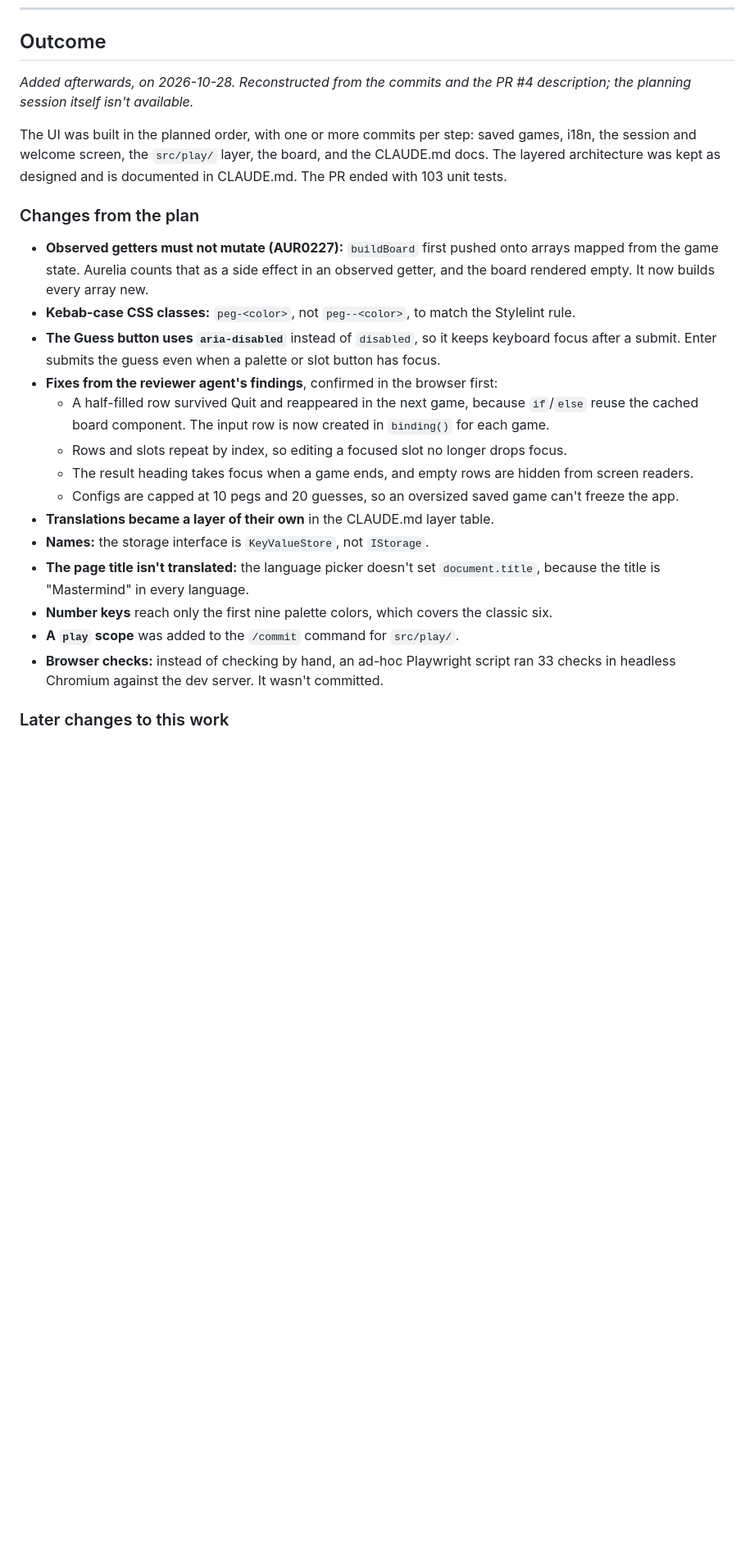
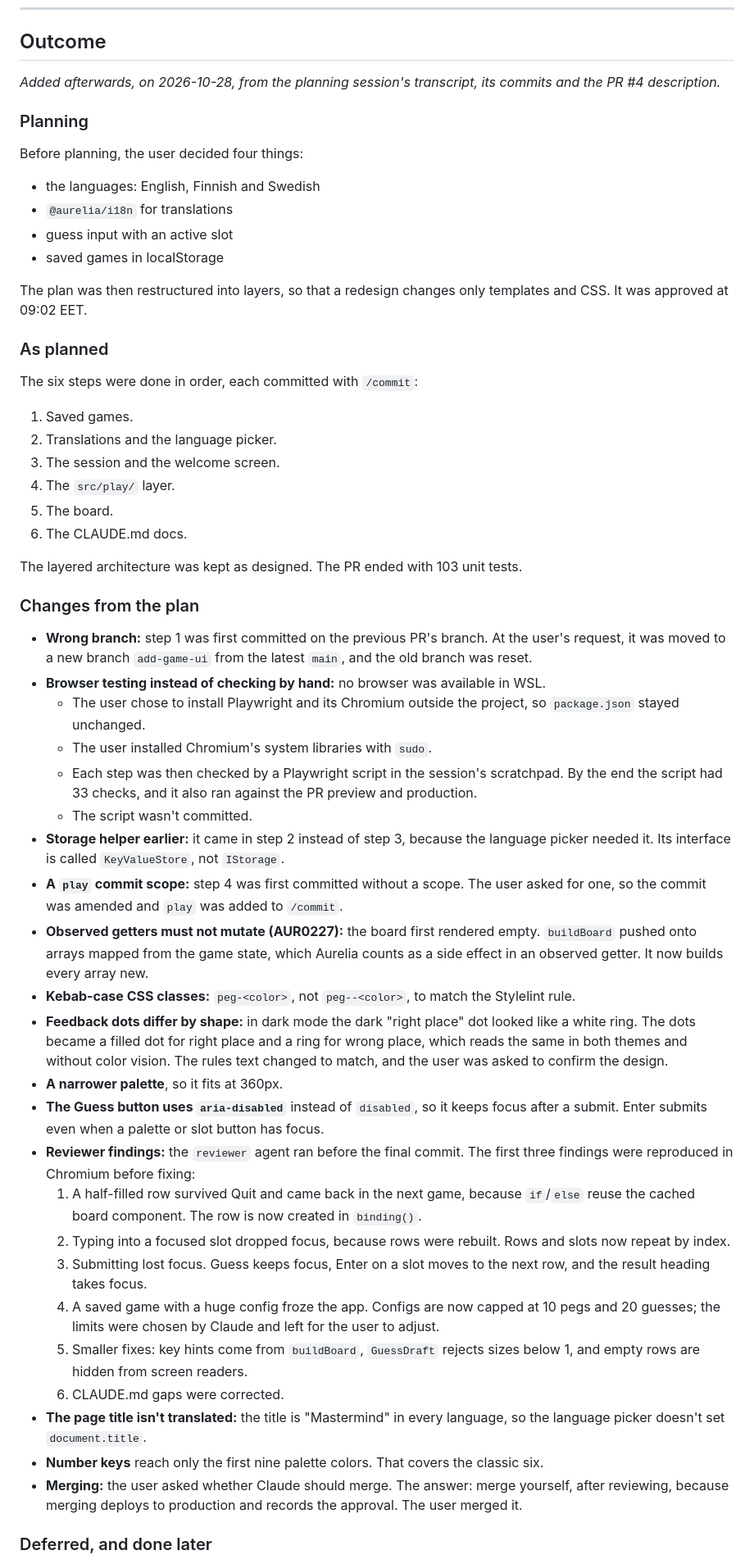
Before and after one commit to jussimattila-monad/mastermind, a Markdown page: docs/plans/2026-10-28-game-ui.md, the part around one of its changes. Shown at 82% size. Rendered like a GitHub page; blank space fills up the shorter version.

```diff
--- a/docs/plans/2026-10-28-game-ui.md
+++ b/docs/plans/2026-10-28-game-ui.md
@@ -195,36 +195,76 @@ described in the Architecture section.
 
 ## Outcome
 
-*Added afterwards, on 2026-10-28. Reconstructed from the commits and the PR #4 description; the
-planning session itself isn't available.*
+*Added afterwards, on 2026-10-28, from the planning session's transcript, its commits and the PR #4
+description.*
 
-The UI was built in the planned order, with one or more commits per step: saved games, i18n, the
-session and welcome screen, the `src/play/` layer, the board, and the CLAUDE.md docs. The layered
-architecture was kept as designed and is documented in CLAUDE.md. The PR ended with 103 unit tests.
+### Planning
+
+Before planning, the user decided four things:
+- the languages: English, Finnish and Swedish
+- `@aurelia/i18n` for translations
+- guess input with an active slot
+- saved games in localStorage
+
+The plan was then restructured into layers, so that a redesign changes only templates and CSS. It
+was approved at 09:02 EET.
+
+### As planned
+
+The six steps were done in order, each committed with `/commit`:
+1. Saved games.
+2. Translations and the language picker.
+3. The session and the welcome screen.
+4. The `src/play/` layer.
+5. The board.
+6. The CLAUDE.md docs.
+
+The layered architecture was kept as designed. The PR ended with 103 unit tests.
 
 ### Changes from the plan
 
-- **Observed getters must not mutate (AUR0227):** `buildBoard` first pushed onto arrays mapped from
-  the game state. Aurelia counts that as a side effect in an observed getter, and the board
-  rendered empty. It now builds every array new.
+- **Wrong branch:** step 1 was first committed on the previous PR's branch. At the user's request,
+  it was moved to a new branch `add-game-ui` from the latest `main`, and the old branch was reset.
+- **Browser testing instead of checking by hand:** no browser was available in WSL.
+  - The user chose to install Playwright and its Chromium outside the project, so `package.json`
+    stayed unchanged.
+  - The user installed Chromium's system libraries with `sudo`.
+  - Each step was then checked by a Playwright script in the session's scratchpad. By the end the
+    script had 33 checks, and it also ran against the PR preview and production.
+  - The script wasn't committed.
+- **Storage helper earlier:** it came in step 2 instead of step 3, because the language picker
+  needed it. Its interface is called `KeyValueStore`, not `IStorage`.
+- **A `play` commit scope:** step 4 was first committed without a scope. The user asked for one,
+  so the commit was amended and `play` was added to `/commit`.
+- **Observed getters must not mutate (AUR0227):** the board first rendered empty. `buildBoard`
+  pushed onto arrays mapped from the game state, which Aurelia counts as a side effect in an
+  observed getter. It now builds every array new.
 - **Kebab-case CSS classes:** `peg-<color>`, not `peg--<color>`, to match the Stylelint rule.
-- **The Guess button uses `aria-disabled`** instead of `disabled`, so it keeps keyboard focus after
-  a submit. Enter submits the guess even when a palette or slot button has focus.
-- **Fixes from the reviewer agent's findings**, confirmed in the browser first:
-  - A half-filled row survived Quit and reappeared in the next game, because `if`/`else` reuse
-    the cached board component. The input row is now created in `binding()` for each game.
-  - Rows and slots repeat by index, so editing a focused slot no longer drops focus.
-  - The result heading takes focus when a game ends, and empty rows are hidden from screen
-    readers.
-  - Configs are capped at 10 pegs and 20 guesses, so an oversized saved game can't freeze the app.
-- **Translations became a layer of their own** in the CLAUDE.md layer table.
-- **Names:** the storage interface is `KeyValueStore`, not `IStorage`.
-- **The page title isn't translated:** the language picker doesn't set `document.title`, because
-  the title is "Mastermind" in every language.
-- **Number keys** reach only the first nine palette colors, which covers the classic six.
-- **A `play` scope** was added to the `/commit` command for `src/play/`.
-- **Browser checks:** instead of checking by hand, an ad-hoc Playwright script ran 33 checks in
-  headless Chromium against the dev server. It wasn't committed.
+- **Feedback dots differ by shape:** in dark mode the dark "right place" dot looked like a white
+  ring. The dots became a filled dot for right place and a ring for wrong place, which reads the
+  same in both themes and without color vision. The rules text changed to match, and the user was
+  asked to confirm the design.
+- **A narrower palette**, so it fits at 360px.
+- **The Guess button uses `aria-disabled`** instead of `disabled`, so it keeps focus after a
+  submit. Enter submits even when a palette or slot button has focus.
+- **Reviewer findings:** the `reviewer` agent ran before the final commit. The first three findings
+  were reproduced in Chromium before fixing:
+  1. A half-filled row survived Quit and came back in the next game, because `if`/`else` reuse
+     the cached board component. The row is now created in `binding()`.
+  2. Typing into a focused slot dropped focus, because rows were rebuilt. Rows and slots now
+     repeat by index.
+  3. Submitting lost focus. Guess keeps focus, Enter on a slot moves to the next row, and the
+     result heading takes focus.
+  4. A saved game with a huge config froze the app. Configs are now capped at 10 pegs and 20
+     guesses; the limits were chosen by Claude and left for the user to adjust.
+  5. Smaller fixes: key hints come from `buildBoard`, `GuessDraft` rejects sizes below 1, and empty
+     rows are hidden from screen readers.
+  6. CLAUDE.md gaps were corrected.
+- **The page title isn't translated:** the title is "Mastermind" in every language, so the language
+  picker doesn't set `document.title`.
+- **Number keys** reach only the first nine palette colors. That covers the classic six.
+- **Merging:** the user asked whether Claude should merge. The answer: merge yourself, after
+  reviewing, because merging deploys to production and records the approval. The user merged it.
 
-### Later changes to this work
+### Deferred, and done later
 
```
Also changed, not shown: other parts of docs/plans/2026-10-28-game-ui.md (+5 -4 lines), docs/plans/2026-10-27-game-logic.md (+41 -21 lines), docs/plans/2026-10-28-housekeeping.md (+11 -1 lines).
